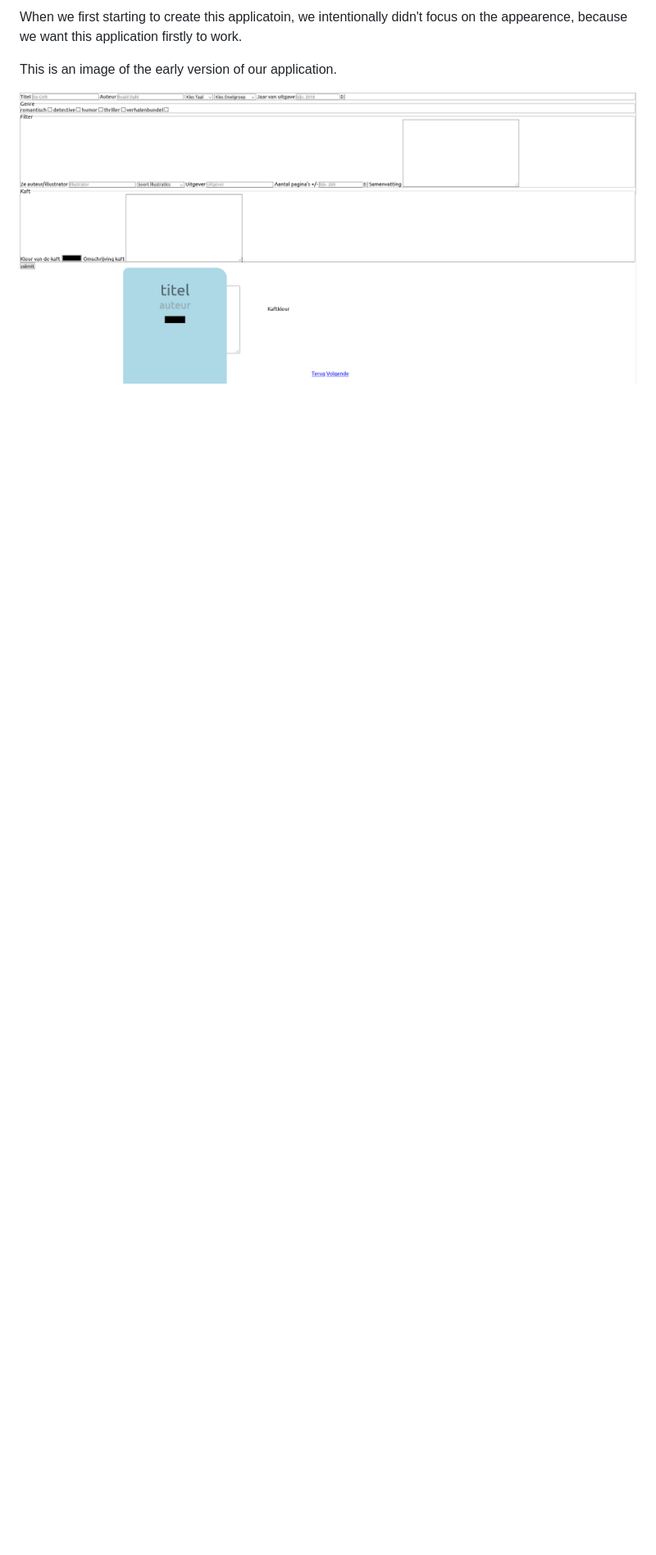
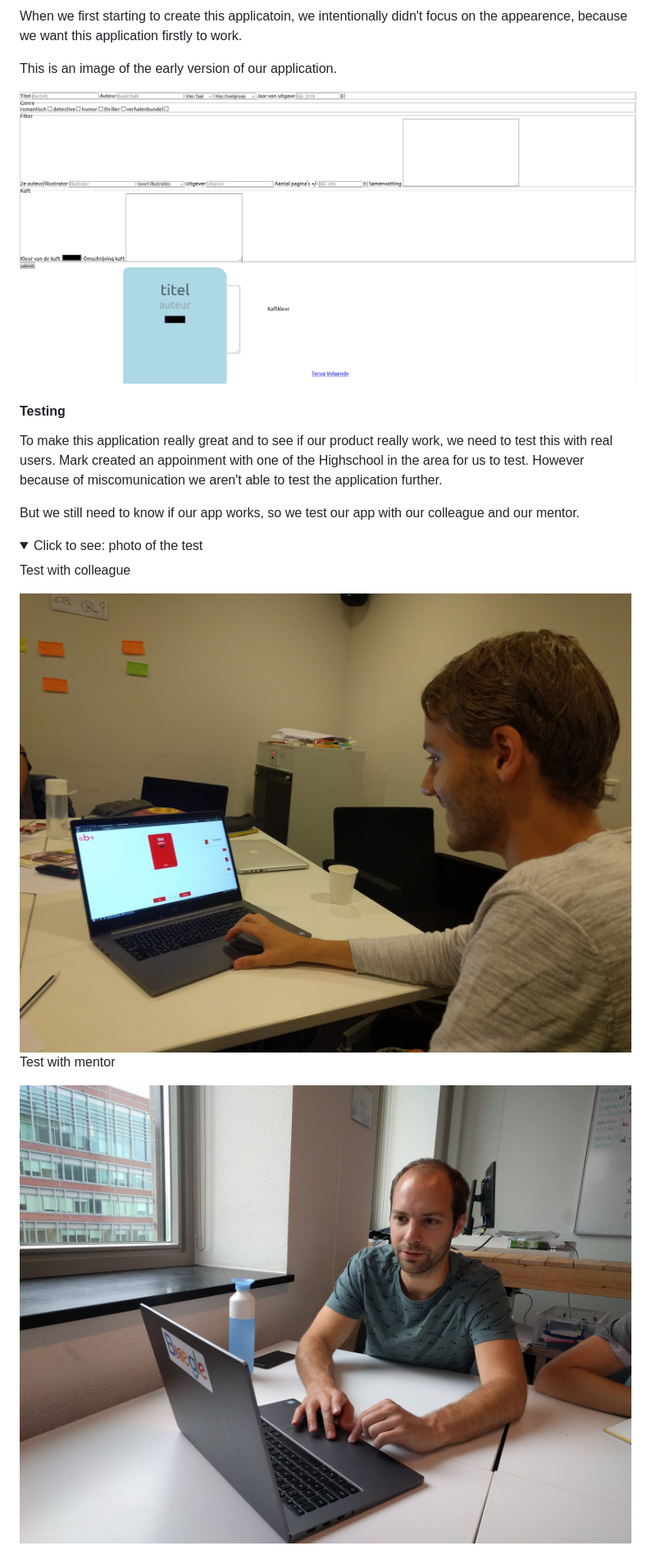
Before and after one commit to Boegle/Boegle, a Markdown page: README.md, the part around the change printed below. Shown: that part at 82% size. Drawn GitHub-style; pictures changed too: readme_assets/testing-colleague.jpg (added), readme_assets/testing-mentor.jpg (added); folded sections open; blank space fills up the shorter version.

Commit message:
ADD - Testing

```diff
--- a/README.md
+++ b/README.md
@@ -157,3 +157,19 @@ When we first starting to create this applicatoin, we intentionally didn't focus
 This is an image of the early version of our application.
 
 ![early version of the Zoek 'n Boek application](readme_assets/earlyVersion.PNG)
+
+
+#### Testing
+To make this application really great and to see if our product really work, we need to test this with real users. Mark created an appoinment with one of the Highschool in the area for us to test. However because of miscomunication we aren't able to test the application further.
+
+But we still need to know if our app works, so we test our app with our colleague and our mentor.
+
+<details>
+<summary>Click to see: photo of the test</summary>
+<p>Test with colleague</p>
+<img src='readme_assets/testing-colleague.jpg' alt="Photo of the test with a colleage">
+
+<p>Test with mentor</p>
+<img src='readme_assets/testing-mentor.jpg' alt="Photo of the test with our mentor">
+</details>
+
```
Also changed, not shown: other parts of README.md (+22 -1 lines).
